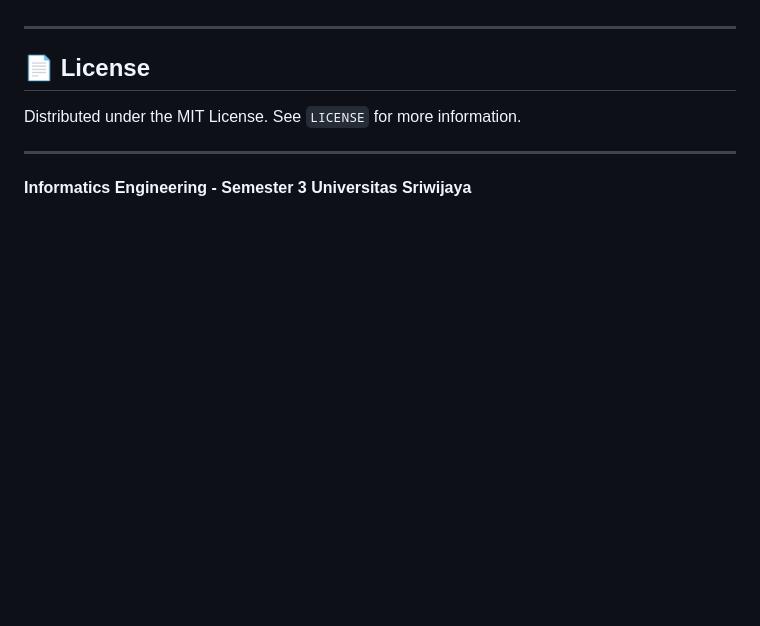
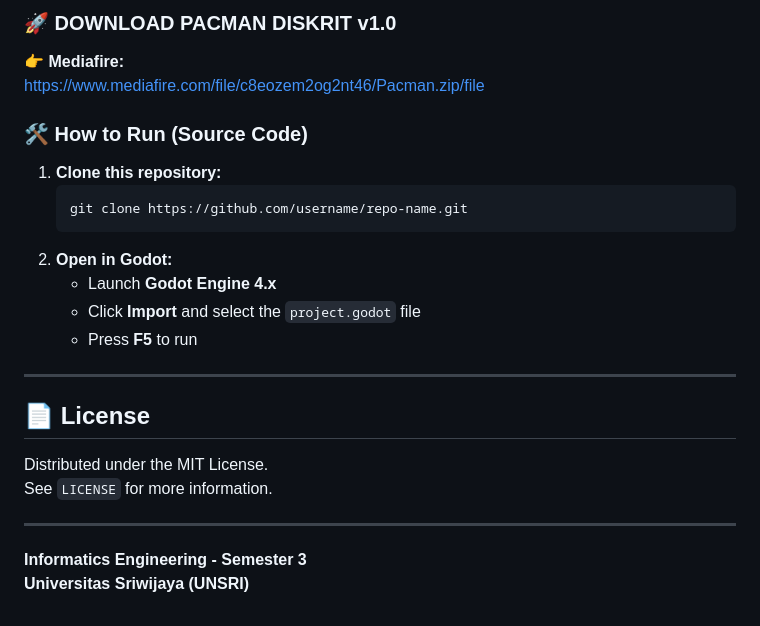
Before and after one commit to azizul987/Diskrit_kelompok3, a Markdown page: README.md, the part around the change printed below. Rendered like a GitHub page; blank space fills up the shorter version.

````diff
--- a/README.md
+++ b/README.md
@@ -58,11 +123,27 @@ If you want to run the project from the source code:
+### 🚀 **DOWNLOAD PACMAN DISKRIT v1.0**
+
+👉 **Mediafire:**
+https://www.mediafire.com/file/c8eozem2og2nt46/Pacman.zip/file
+
+### 🛠️ How to Run (Source Code)
+
+1. **Clone this repository:**
+    ```bash
+    git clone https://github.com/username/repo-name.git
+    ```
+2. **Open in Godot:**
+    - Launch **Godot Engine 4.x**
+    - Click **Import** and select the `project.godot` file
+    - Press **F5** to run
 
 ---
 
 ## 📄 License
 
-Distributed under the MIT License. See `LICENSE` for more information.
+Distributed under the MIT License.
+See `LICENSE` for more information.
 
 ---
 
 **Informatics Engineering - Semester 3**
-**Universitas Sriwijaya**
+**Universitas Sriwijaya (UNSRI)**
````
Also changed, not shown: other parts of README.md (+93 -28 lines), Menu.png (added).
